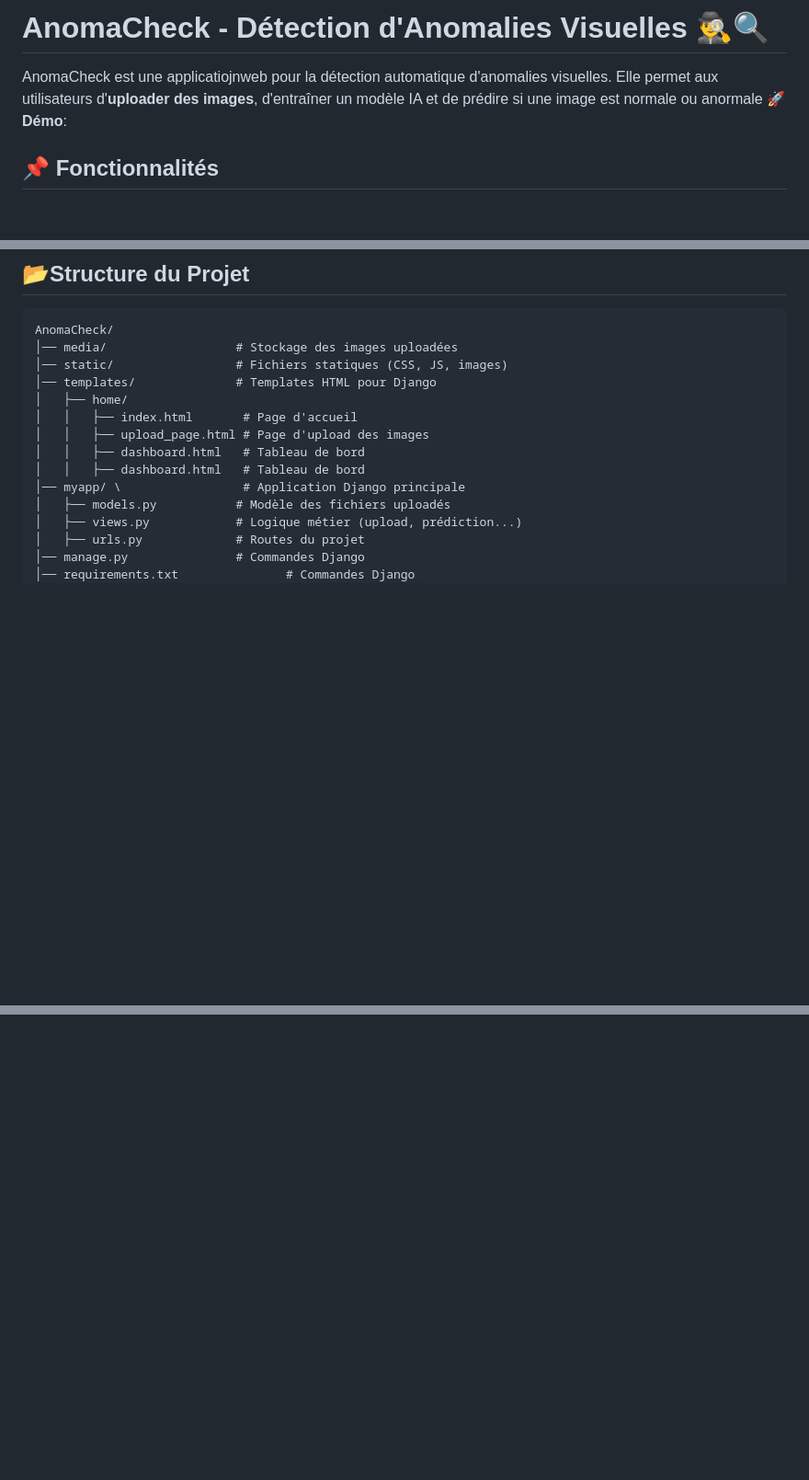
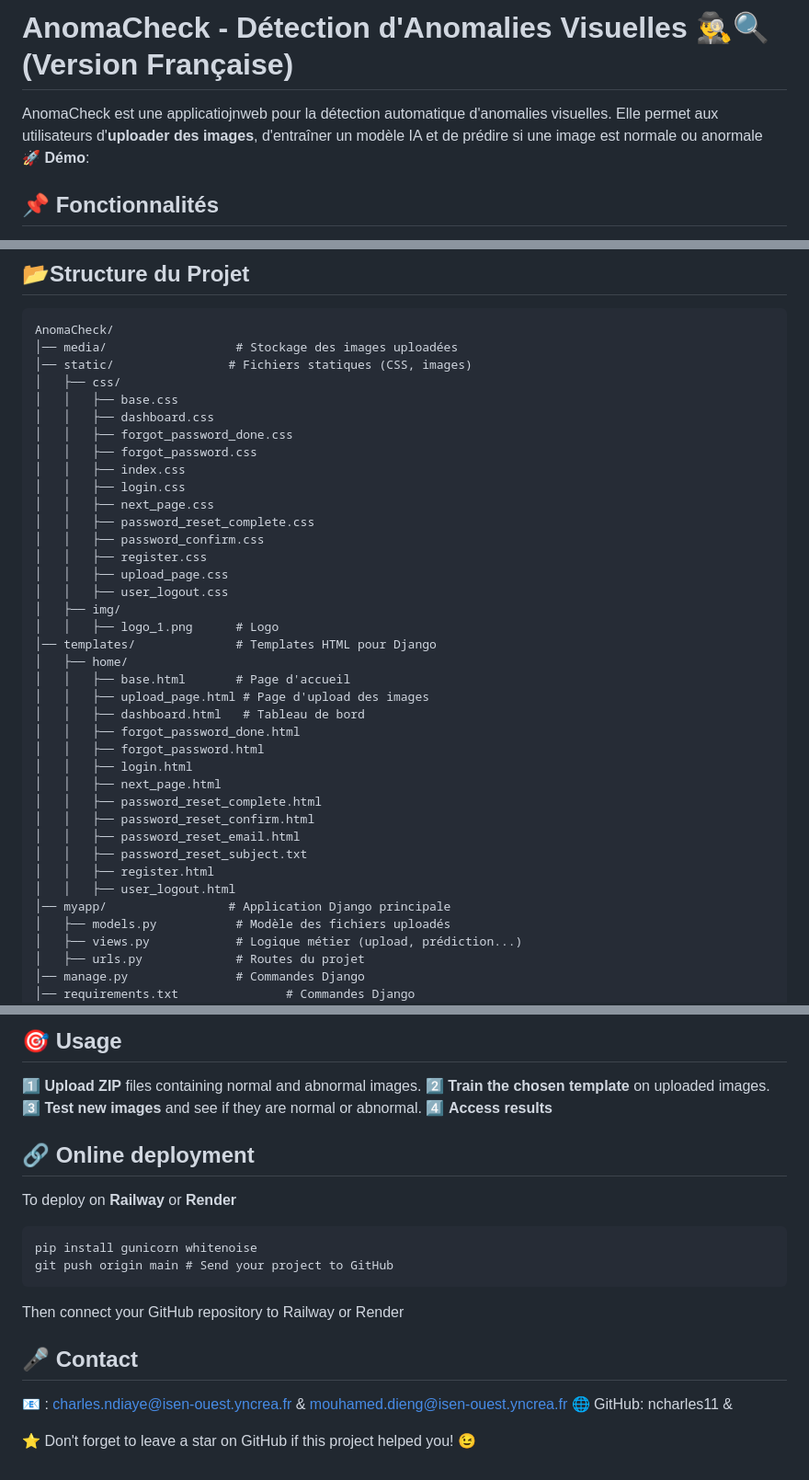
Before and after one commit to ncharles11/AnomaCheck, a Markdown page: README.md, 3 parts joined by grey strips. Shown: that part at 92% size. Rendered like a GitHub page; blank space fills up the shorter version.

````diff
--- a/README.md
+++ b/README.md
@@ -1,5 +1,5 @@
-# AnomaCheck - Détection d'Anomalies Visuelles 🕵️‍♂️🔍
-AnomaCheck est une applicatiojnweb pour la détection automatique d'anomalies visuelles. Elle permet aux utilisateurs d'**uploader des images**, d'entraîner un modèle IA et de prédire si une image est normale ou anormale
+# AnomaCheck - Détection d'Anomalies Visuelles 🕵️‍♂️🔍 (Version Française)
+AnomaCheck est une applicatiojnweb pour la détection automatique d'anomalies visuelles. Elle permet aux utilisateurs d'**uploader des images**, d'entraîner un modèle IA et de prédire si une image est normale ou anormale \
 🚀 **Démo**:
 
 ## 📌 Fonctionnalités
@@ -13,14 +13,38 @@ AnomaCheck est une applicatiojnweb pour la détection automatique d'anomalies vi
 ```
 AnomaCheck/
 │── media/                  # Stockage des images uploadées
-│── static/                 # Fichiers statiques (CSS, JS, images)
+│── static/                # Fichiers statiques (CSS, images)
+│   ├── css/
+│   │   ├── base.css
+│   │   ├── dashboard.css
+│   │   ├── forgot_password_done.css
+│   │   ├── forgot_password.css
+│   │   ├── index.css
+│   │   ├── login.css
+│   │   ├── next_page.css
+│   │   ├── password_reset_complete.css
+│   │   ├── password_confirm.css
+│   │   ├── register.css
+│   │   ├── upload_page.css
+│   │   ├── user_logout.css
+│   ├── img/
+│   │   ├── logo_1.png      # Logo
 │── templates/              # Templates HTML pour Django
 │   ├── home/
-│   │   ├── index.html       # Page d'accueil
+│   │   ├── base.html       # Page d'accueil
 │   │   ├── upload_page.html # Page d'upload des images
 │   │   ├── dashboard.html   # Tableau de bord
-│   │   ├── dashboard.html   # Tableau de bord
-│── myapp/ \                 # Application Django principale
+│   │   ├── forgot_password_done.html
+│   │   ├── forgot_password.html
+│   │   ├── login.html
+│   │   ├── next_page.html
+│   │   ├── password_reset_complete.html
+│   │   ├── password_reset_confirm.html
+│   │   ├── password_reset_email.html
+│   │   ├── password_reset_subject.txt
+│   │   ├── register.html
+│   │   ├── user_logout.html
+│── myapp/                 # Application Django principale
 │   ├── models.py           # Modèle des fichiers uploadés
 │   ├── views.py            # Logique métier (upload, prédiction...)
 │   ├── urls.py             # Routes du projet
@@ -82,0 +195,19 @@ Puis connecte ton dépot GitHub sur Railway ou Render
+## 🎯 Usage
+1️⃣ **Upload ZIP** files containing normal and abnormal images.
+2️⃣ **Train the chosen template** on uploaded images.
+3️⃣ **Test new images** and see if they are normal or abnormal.
+4️⃣ **Access results**
+
+## 🔗 Online deployment
+To deploy on **Railway** or **Render**
+```
+pip install gunicorn whitenoise
+git push origin main # Send your project to GitHub
+```
+Then connect your GitHub repository to Railway or Render
+
+## 🎤 Contact
+📧 : charles.ndiaye@isen-ouest.yncrea.fr & mouhamed.dieng@isen-ouest.yncrea.fr 🌐
+GitHub: ncharles11 &
+
+⭐️ Don't forget to leave a star on GitHub if this project helped you! 😉
````
Also changed, not shown: other parts of README.md (+88 -0 lines).
